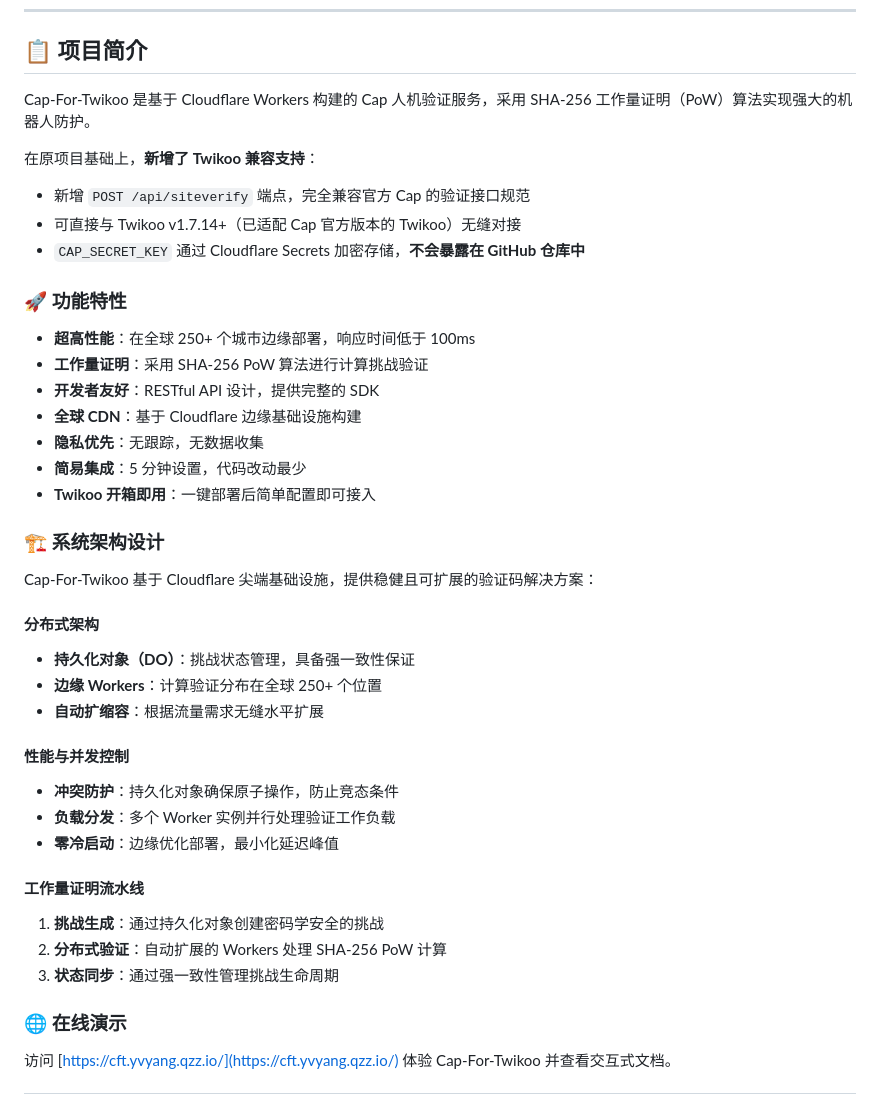
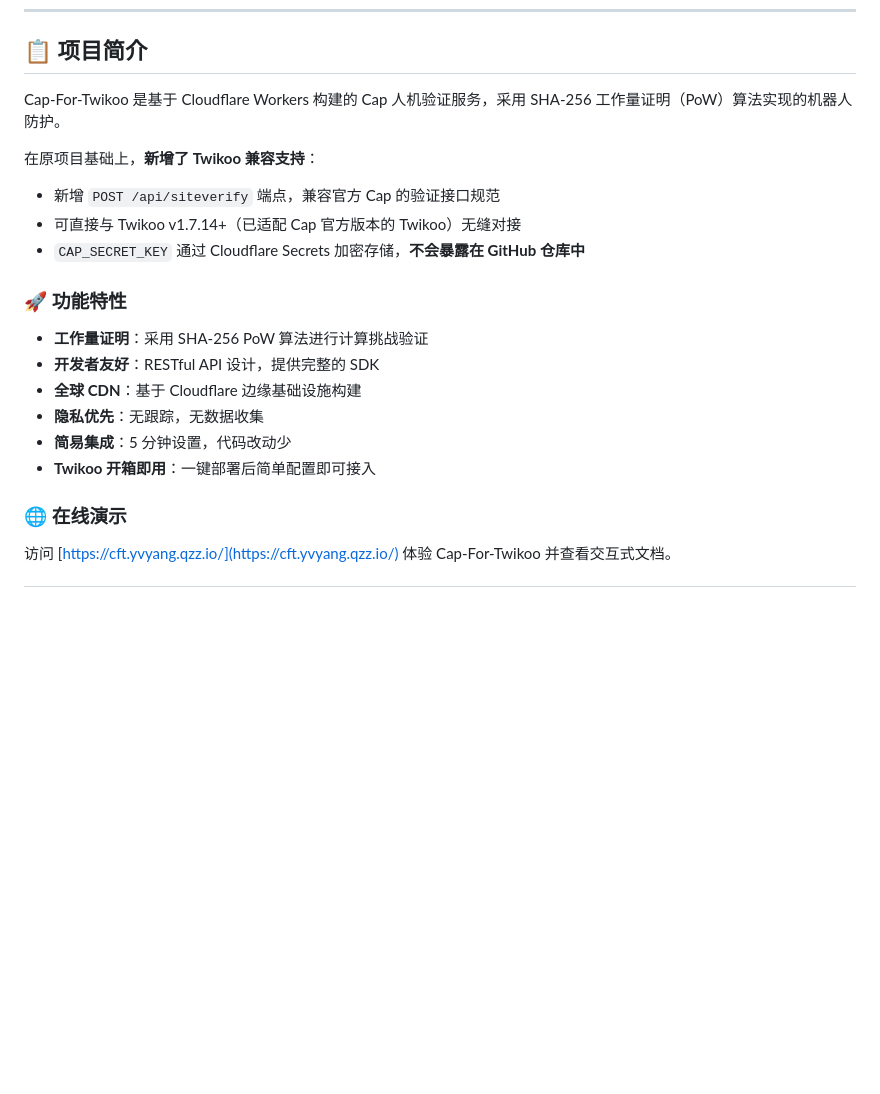
Before and after one commit to Residual-Ripple/Cap-For-Twikoo, a Markdown page: README.md, the part around the change. Drawn GitHub-style; blank space fills up the shorter version.

Commit message:
修改readmex2

```diff
--- a/README.md
+++ b/README.md
@@ -11,41 +11,21 @@
 
 ## 📋 项目简介
 
-Cap-For-Twikoo 是基于 Cloudflare Workers 构建的 Cap 人机验证服务，采用 SHA-256 工作量证明（PoW）算法实现强大的机器人防护。
+Cap-For-Twikoo 是基于 Cloudflare Workers 构建的 Cap 人机验证服务，采用 SHA-256 工作量证明（PoW）算法实现的机器人防护。
 
 在原项目基础上，**新增了 Twikoo 兼容支持**：
-- 新增 `POST /api/siteverify` 端点，完全兼容官方 Cap 的验证接口规范
+- 新增 `POST /api/siteverify` 端点，兼容官方 Cap 的验证接口规范
 - 可直接与 Twikoo v1.7.14+（已适配 Cap 官方版本的 Twikoo）无缝对接
 - `CAP_SECRET_KEY` 通过 Cloudflare Secrets 加密存储，**不会暴露在 GitHub 仓库中**
 
 ### 🚀 功能特性
 
-- **超高性能**：在全球 250+ 个城市边缘部署，响应时间低于 100ms
 - **工作量证明**：采用 SHA-256 PoW 算法进行计算挑战验证
 - **开发者友好**：RESTful API 设计，提供完整的 SDK
 - **全球 CDN**：基于 Cloudflare 边缘基础设施构建
 - **隐私优先**：无跟踪，无数据收集
-- **简易集成**：5 分钟设置，代码改动最少
+- **简易集成**：5 分钟设置，代码改动少
 - **Twikoo 开箱即用**：一键部署后简单配置即可接入
-
-### 🏗️ 系统架构设计
-
-Cap-For-Twikoo 基于 Cloudflare 尖端基础设施，提供稳健且可扩展的验证码解决方案：
-
-#### 分布式架构
-- **持久化对象（DO）**：挑战状态管理，具备强一致性保证
-- **边缘 Workers**：计算验证分布在全球 250+ 个位置
-- **自动扩缩容**：根据流量需求无缝水平扩展
-
-#### 性能与并发控制
-- **冲突防护**：持久化对象确保原子操作，防止竞态条件
-- **负载分发**：多个 Worker 实例并行处理验证工作负载
-- **零冷启动**：边缘优化部署，最小化延迟峰值
-
-#### 工作量证明流水线
-1. **挑战生成**：通过持久化对象创建密码学安全的挑战
-2. **分布式验证**：自动扩展的 Workers 处理 SHA-256 PoW 计算
-3. **状态同步**：通过强一致性管理挑战生命周期
 
 ### 🌐 在线演示
 
```
